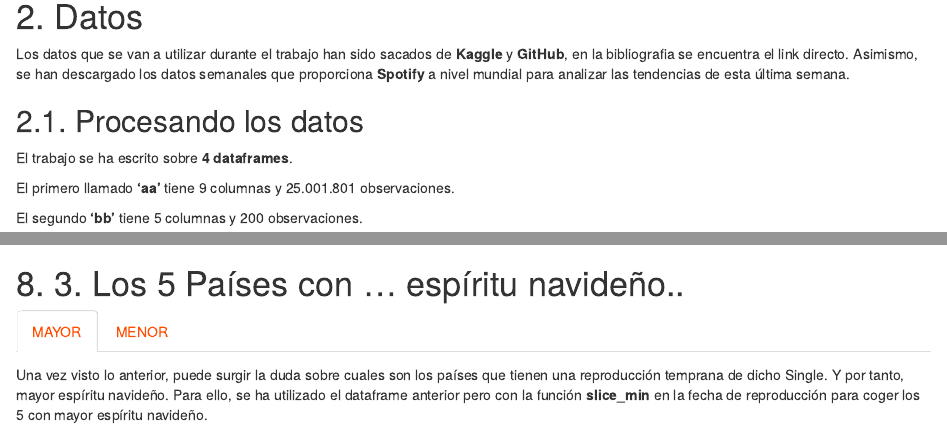
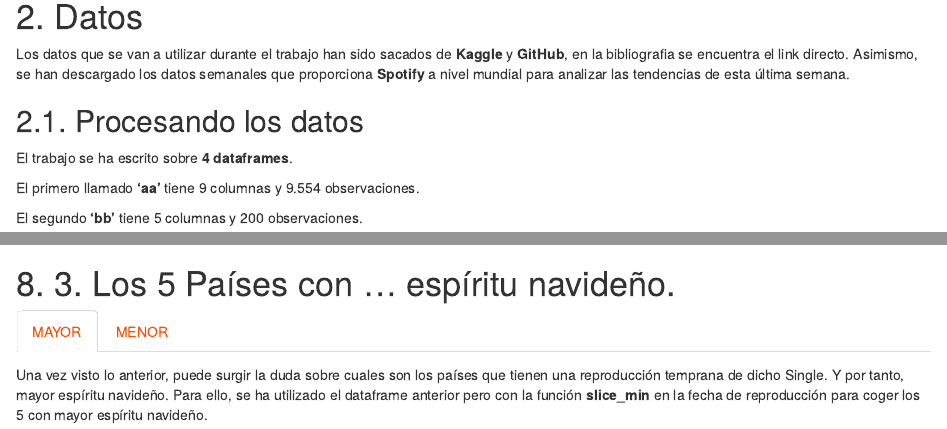
Before and after one commit to vanesarr/trabajo_BigData_equipo, an R Markdown document (index.Rmd): the page in a window 1100 px wide, from 650 px down, and a second part further down, joined at a grey line. Rendered offline with R 4.5, knitr and Pandoc, with nearby package versions; drawn as R Markdown's standard HTML page in place of the format the file asks for; some code elsewhere in the file could not run offline; the gapminder table comes from the copy in Python's plotly package.

Commit message:
Add files via upload

````diff
--- a/index.Rmd
+++ b/index.Rmd
@@ -87,7 +87,7 @@ Los datos que se van a utilizar durante el trabajo han sido sacados de **Kaggle*
 
 El trabajo se ha escrito sobre **4 dataframes**.
 
-El primero llamado **'aa'** tiene 9 columnas y 25.001.801 observaciones.
+El primero llamado **'aa'** tiene 9 columnas y 9.554 observaciones.
 
 El segundo **'bb'** tiene 5 columnas y 200 observaciones.
 
@@ -470,7 +474,7 @@ aa_mundo_plot <- plot_ly(aa_mundo,
 
 ggplotly(aa_mundo_plot)
 ```
-# 8. 3. <FONT>Los 5 Países con ... espíritu navideño.</FONT>. {.tabset}
+# 8. 3. <FONT>Los 5 Países con ... espíritu navideño</FONT>. {.tabset}
 
 ## <FONT COLOR="FF4D00">MAYOR</FONT>
 
````
Also changed, not shown: index.Rmd (4 more changed lines).
